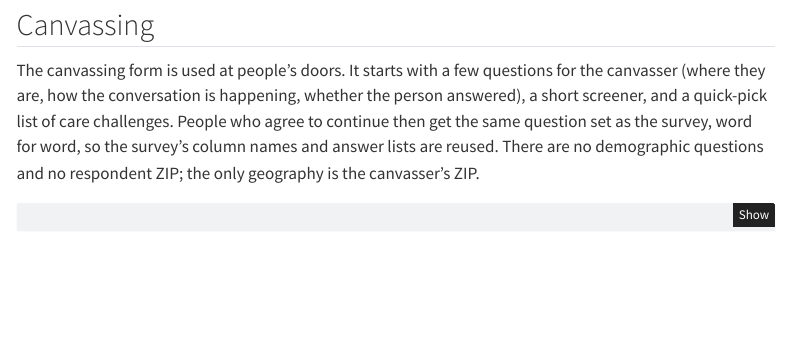
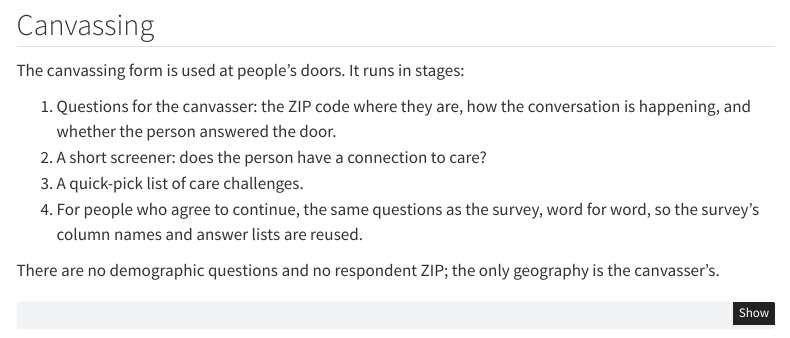
Before and after one commit to UI-Research/one-million-care-conversations, a Quarto document (scripts/01_clean-data.qmd): the page in a window 1100 px wide, from 8820 px down. Rendered offline with R 4.5, knitr and Pandoc in place of Quarto, with nearby package versions; some code elsewhere in the file could not run offline; menus at the side of the page are left out.

Commit message:
Cleaning page: canvassing form stages as a list

````diff
--- a/scripts/01_clean-data.qmd
+++ b/scripts/01_clean-data.qmd
@@ -944,13 +944,17 @@ tibble(column = names(survey), type = map_chr(survey, \(x) class(x)[1])) |>
 
 ## Canvassing
 
-The canvassing form is used at people's doors. It starts with a few questions
-for the canvasser (where they are, how the conversation is happening, whether
-the person answered), a short screener, and a quick-pick list of care
-challenges. People who agree to continue then get the same question set as
-the survey, word for word, so the survey's column names and answer lists are
-reused. There are no demographic questions and no respondent ZIP; the only
-geography is the canvasser's ZIP.
+The canvassing form is used at people's doors. It runs in stages:
+
+1. Questions for the canvasser: the ZIP code where they are, how the
+   conversation is happening, and whether the person answered the door.
+2. A short screener: does the person have a connection to care?
+3. A quick-pick list of care challenges.
+4. For people who agree to continue, the same questions as the survey, word
+   for word, so the survey's column names and answer lists are reused.
+
+There are no demographic questions and no respondent ZIP; the only geography
+is the canvasser's.
 
 ```{r}
 #| label: canvassing-rename
````
Also changed, not shown: docs/search.json, 2 other files.
